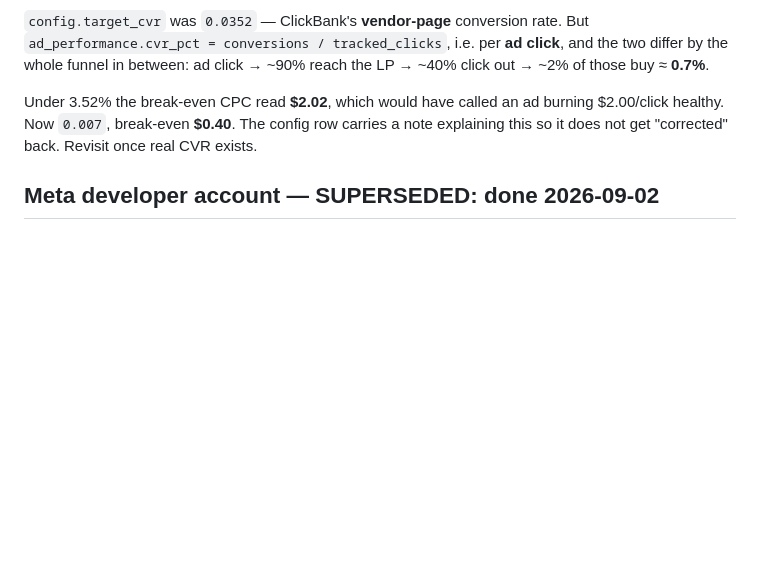
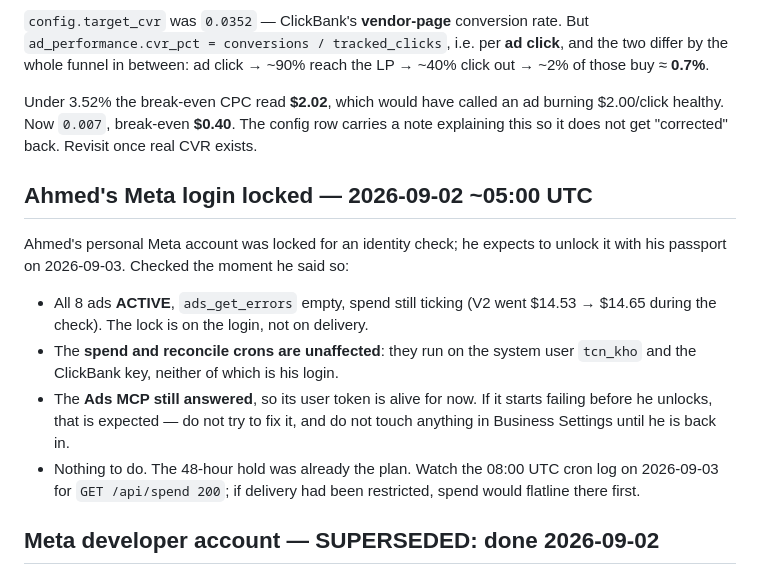
Before and after one commit to khogali/khogali.github.io, a Markdown page: HANDOFF.md, the part around the change. Rendered like a GitHub page; blank space fills up the shorter version.

Commit message:
docs: Meta login locked, delivery and crons unaffected
Co-Authored-By: Claude Fable 5.1 <noreply@anthropic.com>

```diff
--- a/HANDOFF.md
+++ b/HANDOFF.md
@@ -1340,6 +1340,22 @@ burning $2.00/click healthy. Now `0.007`, break-even **$0.40**. The config row
 carries a note explaining this so it does not get "corrected" back. Revisit
 once real CVR exists.
 
+## Ahmed's Meta login locked — 2026-09-02 ~05:00 UTC
+
+Ahmed's personal Meta account was locked for an identity check; he expects to
+unlock it with his passport on 2026-09-03. Checked the moment he said so:
+
+- All 8 ads **ACTIVE**, `ads_get_errors` empty, spend still ticking (V2 went
+  $14.53 → $14.65 during the check). The lock is on the login, not on delivery.
+- The **spend and reconcile crons are unaffected**: they run on the system user
+  `tcn_kho` and the ClickBank key, neither of which is his login.
+- The **Ads MCP still answered**, so its user token is alive for now. If it
+  starts failing before he unlocks, that is expected — do not try to fix it, and
+  do not touch anything in Business Settings until he is back in.
+- Nothing to do. The 48-hour hold was already the plan. Watch the 08:00 UTC
+  cron log on 2026-09-03 for `GET /api/spend 200`; if delivery had been
+  restricted, spend would flatline there first.
+
 ## Meta developer account — SUPERSEDED: done 2026-09-02
 
 On 2026-09-01 this was parked ("the MCP covers spend, revisit later") because
```
